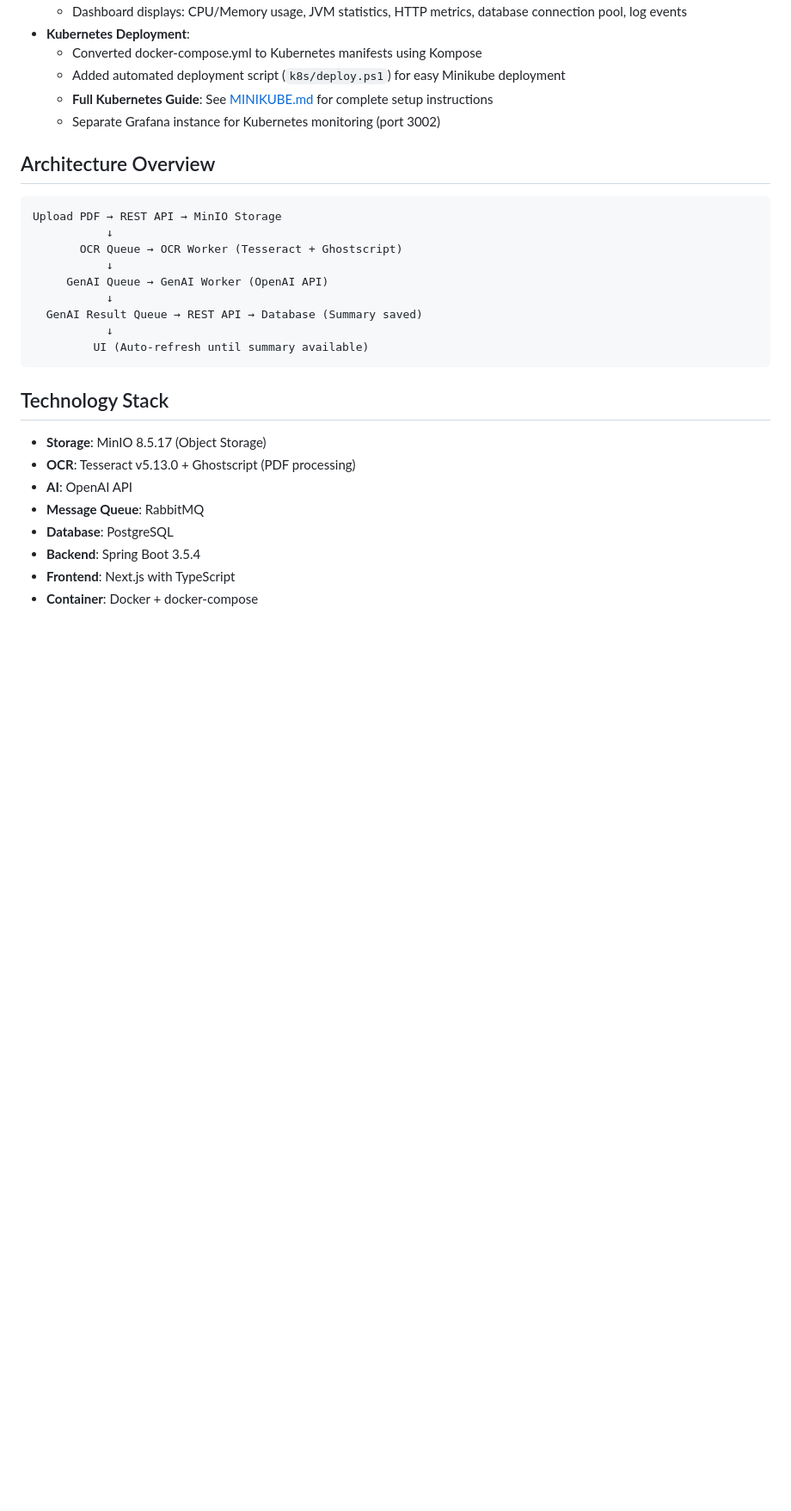
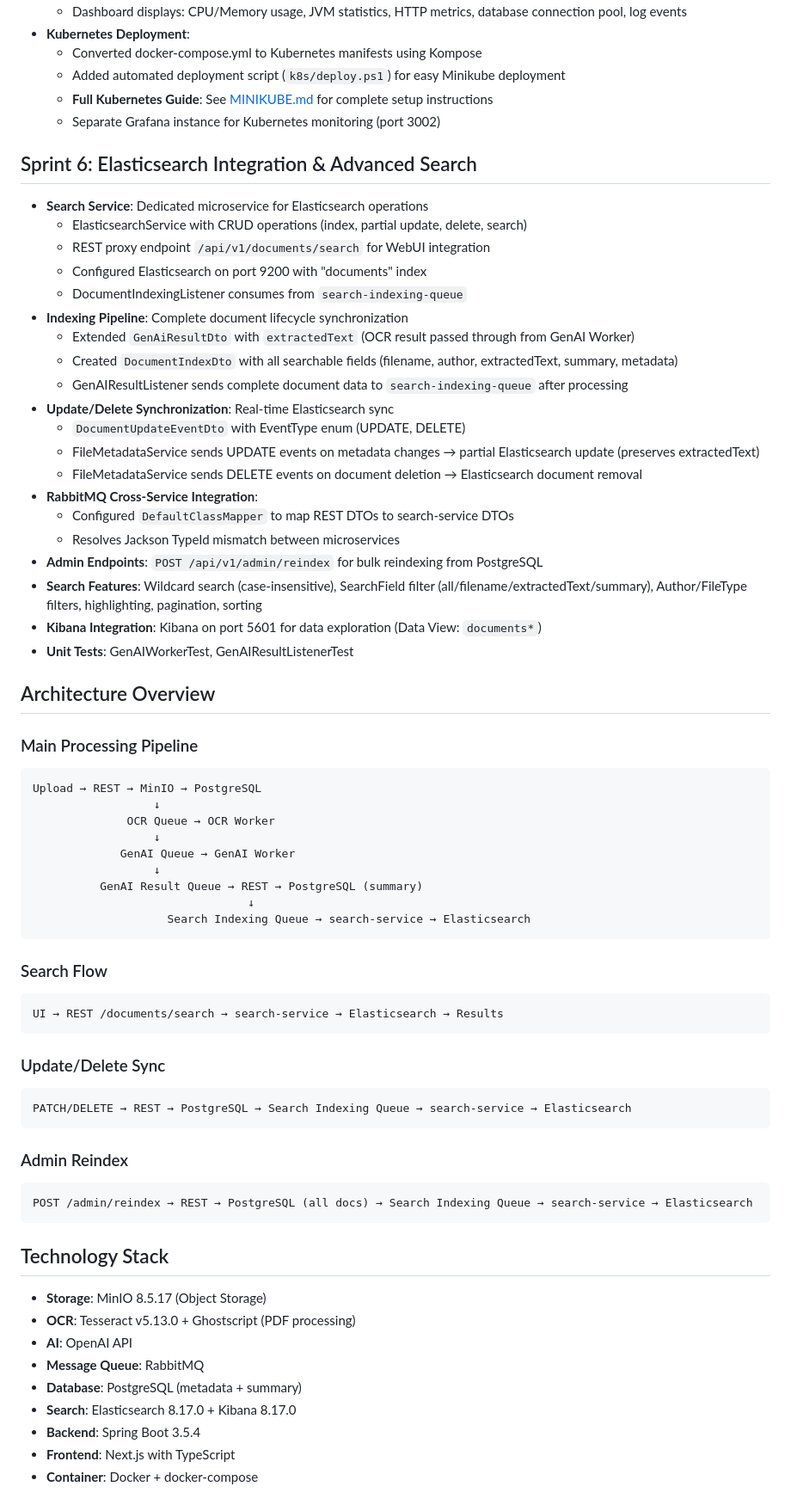
Before and after one commit to JuliaPabst/Document-Management-System, a Markdown page: README.md, the part around the change. Shown at 86% size. GitHub-like rendering; blank space fills up the shorter version.

````diff
--- a/README.md
+++ b/README.md
@@ -101,17 +101,56 @@ The Email Ingestion Service acts as the automated entry point for the Document M
   - **Full Kubernetes Guide**: See [MINIKUBE.md](MINIKUBE.md) for complete setup instructions
   - Separate Grafana instance for Kubernetes monitoring (port 3002)
 
+## Sprint 6: Elasticsearch Integration & Advanced Search
+- **Search Service**: Dedicated microservice for Elasticsearch operations
+  - ElasticsearchService with CRUD operations (index, partial update, delete, search)
+  - REST proxy endpoint `/api/v1/documents/search` for WebUI integration
+  - Configured Elasticsearch on port 9200 with "documents" index
+  - DocumentIndexingListener consumes from `search-indexing-queue`
+- **Indexing Pipeline**: Complete document lifecycle synchronization
+  - Extended `GenAiResultDto` with `extractedText` (OCR result passed through from GenAI Worker)
+  - Created `DocumentIndexDto` with all searchable fields (filename, author, extractedText, summary, metadata)
+  - GenAIResultListener sends complete document data to `search-indexing-queue` after processing
+- **Update/Delete Synchronization**: Real-time Elasticsearch sync
+  - `DocumentUpdateEventDto` with EventType enum (UPDATE, DELETE)
+  - FileMetadataService sends UPDATE events on metadata changes → partial Elasticsearch update (preserves extractedText)
+  - FileMetadataService sends DELETE events on document deletion → Elasticsearch document removal
+- **RabbitMQ Cross-Service Integration**:
+  - Configured `DefaultClassMapper` to map REST DTOs to search-service DTOs
+  - Resolves Jackson TypeId mismatch between microservices
+- **Admin Endpoints**: `POST /api/v1/admin/reindex` for bulk reindexing from PostgreSQL
+- **Search Features**: Wildcard search (case-insensitive), SearchField filter (all/filename/extractedText/summary), Author/FileType filters, highlighting, pagination, sorting
+- **Kibana Integration**: Kibana on port 5601 for data exploration (Data View: `documents*`)
+- **Unit Tests**: GenAIWorkerTest, GenAIResultListenerTest
+
 ## Architecture Overview
+
+### Main Processing Pipeline
 ```
-Upload PDF → REST API → MinIO Storage
-           ↓
-       OCR Queue → OCR Worker (Tesseract + Ghostscript)
-           ↓
-     GenAI Queue → GenAI Worker (OpenAI API)
-           ↓
-  GenAI Result Queue → REST API → Database (Summary saved)
-           ↓
-         UI (Auto-refresh until summary available)
+Upload → REST → MinIO → PostgreSQL
+                  ↓
+              OCR Queue → OCR Worker
+                  ↓
+             GenAI Queue → GenAI Worker
+                  ↓
+          GenAI Result Queue → REST → PostgreSQL (summary)
+                                ↓
+                    Search Indexing Queue → search-service → Elasticsearch
+```
+
+### Search Flow
+```
+UI → REST /documents/search → search-service → Elasticsearch → Results
+```
+
+### Update/Delete Sync
+```
+PATCH/DELETE → REST → PostgreSQL → Search Indexing Queue → search-service → Elasticsearch
+```
+
+### Admin Reindex
+```
+POST /admin/reindex → REST → PostgreSQL (all docs) → Search Indexing Queue → search-service → Elasticsearch
 ```
 
 ## Technology Stack
@@ -119,7 +158,8 @@ Upload PDF → REST API → MinIO Storage
 - **OCR**: Tesseract v5.13.0 + Ghostscript (PDF processing)
 - **AI**: OpenAI API
 - **Message Queue**: RabbitMQ
-- **Database**: PostgreSQL
+- **Database**: PostgreSQL (metadata + summary)
+- **Search**: Elasticsearch 8.17.0 + Kibana 8.17.0
 - **Backend**: Spring Boot 3.5.4
 - **Frontend**: Next.js with TypeScript
 - **Container**: Docker + docker-compose
````
